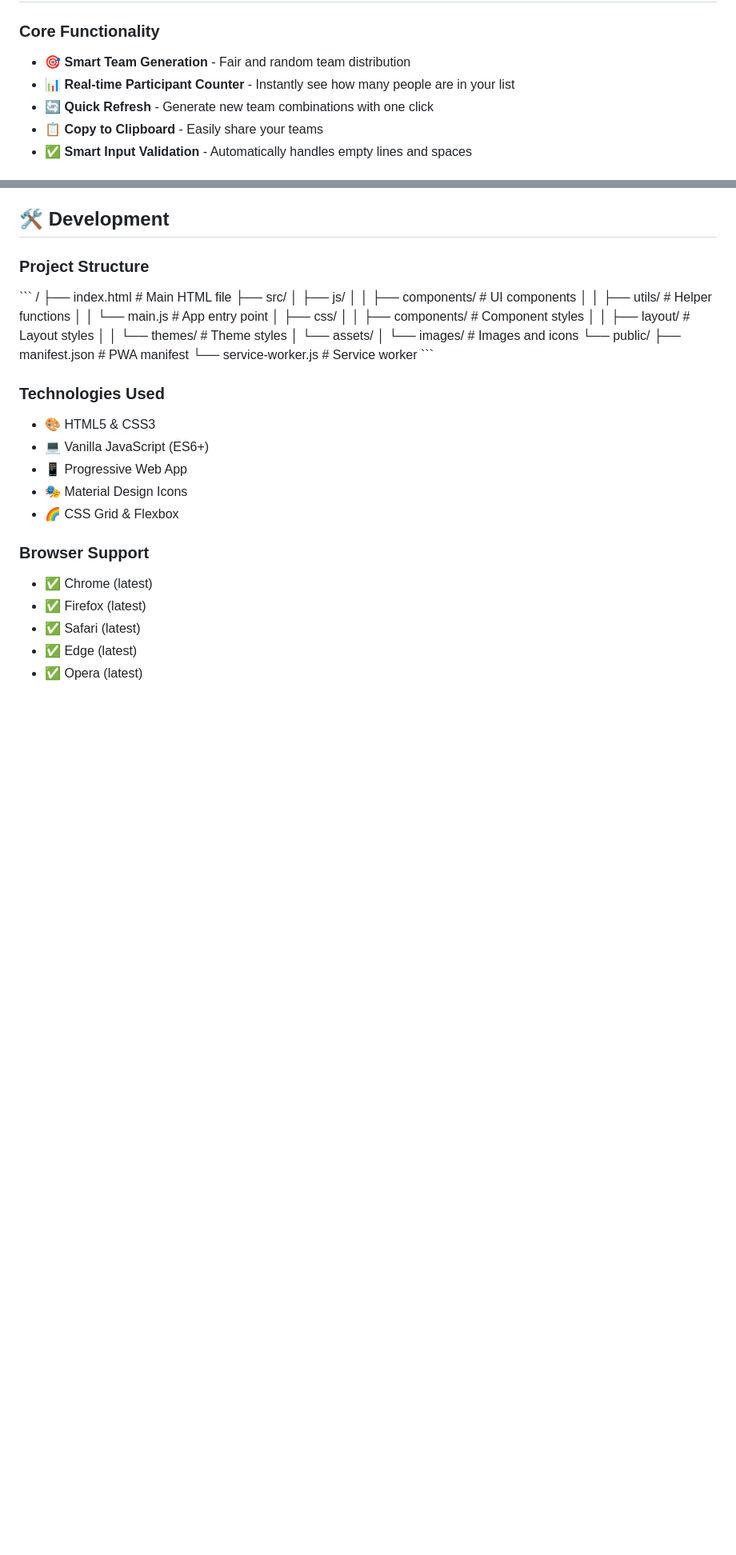
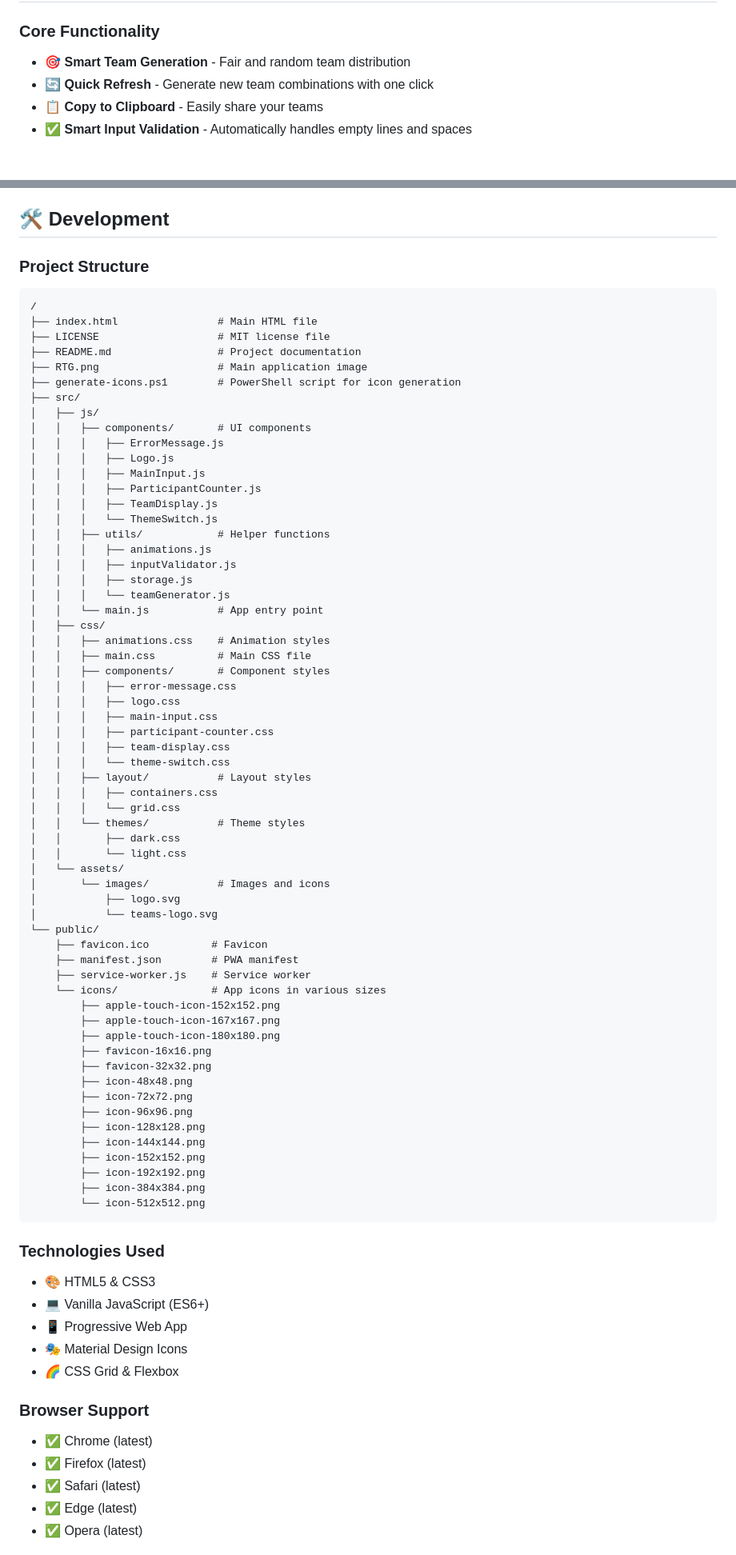
Before and after one commit to SimeonTsvetanov/Random-Team-Generator, a Markdown page: README.md, 2 parts joined by grey strips. Shown: that part at 80% size. Rendered like a GitHub page; blank space fills up the shorter version.

````diff
--- a/README.md
+++ b/README.md
@@ -22,7 +22,6 @@ A modern Progressive Web App for quickly and fairly dividing people into teams.
 ### Core Functionality
 
 - 🎯 **Smart Team Generation** - Fair and random team distribution
-- 📊 **Real-time Participant Counter** - Instantly see how many people are in your list
 - 🔄 **Quick Refresh** - Generate new team combinations with one click
 - 📋 **Copy to Clipboard** - Easily share your teams
 - ✅ **Smart Input Validation** - Automatically handles empty lines and spaces
@@ -98,24 +97,68 @@ python -m http.server 8000
 
 ### Project Structure
 
-\`\`\`
+```
 /
-├── index.html # Main HTML file
+├── index.html                # Main HTML file
+├── LICENSE                   # MIT license file
+├── README.md                 # Project documentation
+├── RTG.png                   # Main application image
+├── generate-icons.ps1        # PowerShell script for icon generation
 ├── src/
-│ ├── js/
-│ │ ├── components/ # UI components
-│ │ ├── utils/ # Helper functions
-│ │ └── main.js # App entry point
-│ ├── css/
-│ │ ├── components/ # Component styles
-│ │ ├── layout/ # Layout styles
-│ │ └── themes/ # Theme styles
-│ └── assets/
-│ └── images/ # Images and icons
+│   ├── js/
+│   │   ├── components/       # UI components
+│   │   │   ├── ErrorMessage.js
+│   │   │   ├── Logo.js
+│   │   │   ├── MainInput.js
+│   │   │   ├── ParticipantCounter.js
+│   │   │   ├── TeamDisplay.js
+│   │   │   └── ThemeSwitch.js
+│   │   ├── utils/            # Helper functions
+│   │   │   ├── animations.js
+│   │   │   ├── inputValidator.js
+│   │   │   ├── storage.js
+│   │   │   └── teamGenerator.js
+│   │   └── main.js           # App entry point
+│   ├── css/
+│   │   ├── animations.css    # Animation styles
+│   │   ├── main.css          # Main CSS file
+│   │   ├── components/       # Component styles
+│   │   │   ├── error-message.css
+│   │   │   ├── logo.css
+│   │   │   ├── main-input.css
+│   │   │   ├── participant-counter.css
+│   │   │   ├── team-display.css
+│   │   │   └── theme-switch.css
+│   │   ├── layout/           # Layout styles
+│   │   │   ├── containers.css
+│   │   │   └── grid.css
+│   │   └── themes/           # Theme styles
+│   │       ├── dark.css
+│   │       └── light.css
+│   └── assets/
+│       └── images/           # Images and icons
+│           ├── logo.svg
+│           └── teams-logo.svg
 └── public/
-├── manifest.json # PWA manifest
-└── service-worker.js # Service worker
-\`\`\`
+    ├── favicon.ico          # Favicon
+    ├── manifest.json        # PWA manifest
+    ├── service-worker.js    # Service worker
+    └── icons/               # App icons in various sizes
+        ├── apple-touch-icon-152x152.png
+        ├── apple-touch-icon-167x167.png
+        ├── apple-touch-icon-180x180.png
+        ├── favicon-16x16.png
+        ├── favicon-32x32.png
+        ├── icon-48x48.png
+        ├── icon-72x72.png
+        ├── icon-96x96.png
+        ├── icon-128x128.png
+        ├── icon-144x144.png
+        ├── icon-152x152.png
+        ├── icon-192x192.png
+        ├── icon-384x384.png
+        └── icon-512x512.png
+```
 
 ### Technologies Used
 
````
Also changed, not shown: other parts of README.md (+4 -5 lines).
